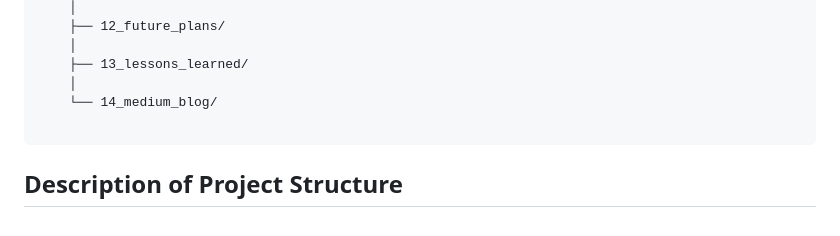
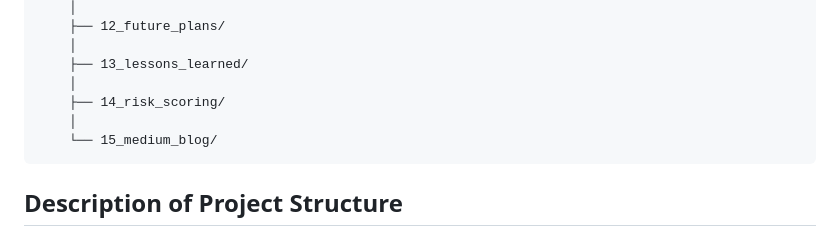
Before and after one commit to Brice-Machine-Learning/Toronto-Pipeline-Failure-Predict, a Markdown page: docs/01_architecture/01_structure.md, the part around the change. Rendered like a GitHub page.

Commit message:
docs: update structure documentation and developed a high level checklist

````diff
--- a/docs/01_architecture/01_structure.md
+++ b/docs/01_architecture/01_structure.md
@@ -142,8 +142,9 @@ la_pipeline_failure_predict/
     │
     ├── 13_lessons_learned/
     │
-    └── 14_medium_blog/
-
+    ├── 14_risk_scoring/
+    │
+    └── 15_medium_blog/
 ```
 
 ## Description of Project Structure
````
Also changed, not shown: docs/00_overview/02_high_level_project_checklist.md (added, +257 -0 lines).
